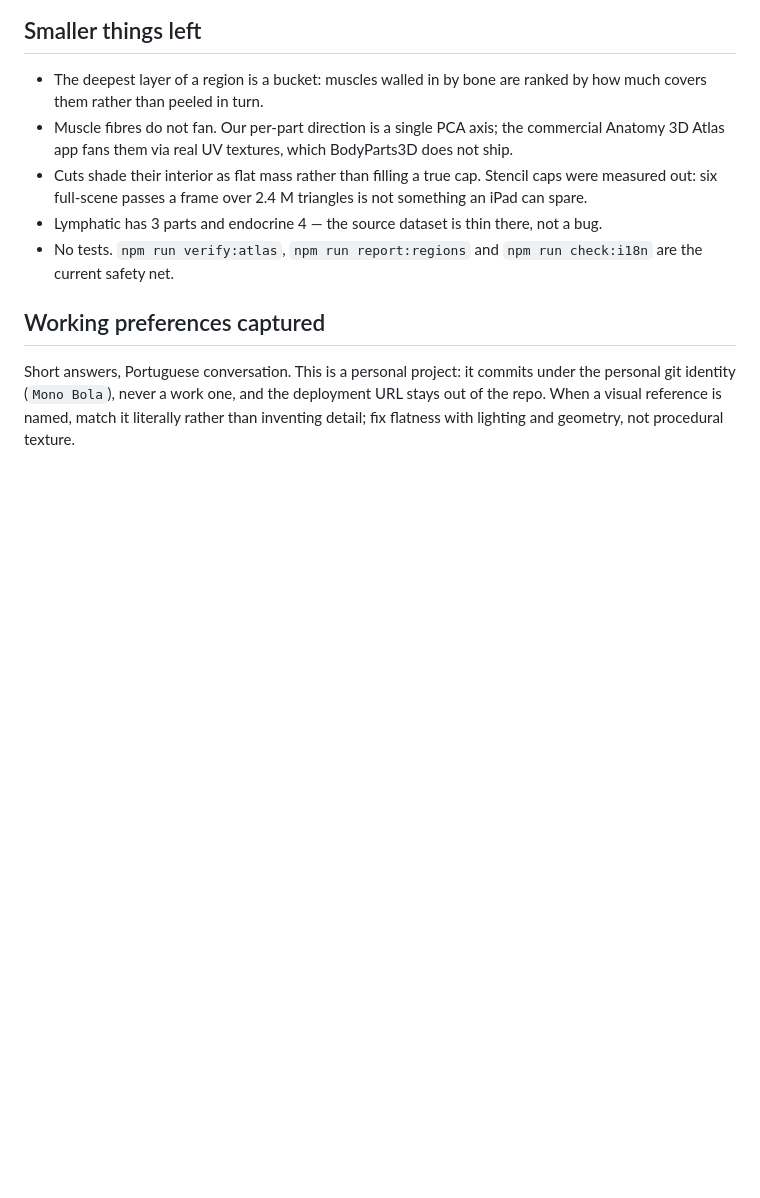
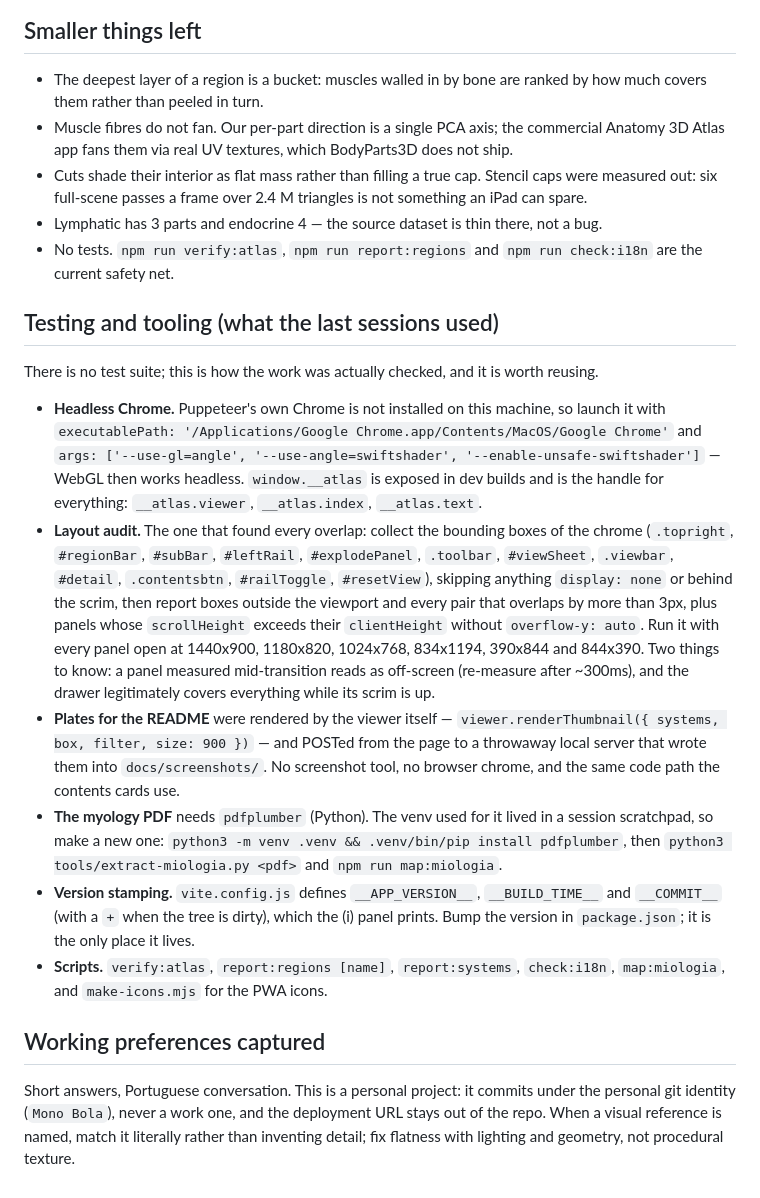
Before and after one commit to MonoBL/anatomy-3d, a Markdown page: HANDOFF.md, the part around the change. GitHub-like rendering; blank space fills up the shorter version.

Commit message:
HANDOFF: how the work was actually checked
There is no test suite, so the handoff now records the tooling the last
sessions leaned on: the headless Chrome launch that gets WebGL working (with
this machine's Chrome, since puppeteer's own is missing), the layout audit
that found every overlap and the sizes to run it at, the fact that the README
plates come from the viewer's own thumbnail path rather than a screenshot
tool, the pdfplumber venv the myology extractor needs, where the version
stamp comes from, and the npm scripts that make up the safety net.

Co-Authored-By: Claude Opus 5 (1M context) <noreply@anthropic.com>

```diff
--- a/HANDOFF.md
+++ b/HANDOFF.md
@@ -263,6 +263,37 @@ so nothing else in the pipeline needs to know about it.
 - No tests. `npm run verify:atlas`, `npm run report:regions` and `npm run check:i18n` are the
   current safety net.
 
+## Testing and tooling (what the last sessions used)
+
+There is no test suite; this is how the work was actually checked, and it is worth reusing.
+
+- **Headless Chrome.** Puppeteer's own Chrome is not installed on this machine, so launch it
+  with `executablePath: '/Applications/Google Chrome.app/Contents/MacOS/Google Chrome'` and
+  `args: ['--use-gl=angle', '--use-angle=swiftshader', '--enable-unsafe-swiftshader']` —
+  WebGL then works headless. `window.__atlas` is exposed in dev builds and is the handle for
+  everything: `__atlas.viewer`, `__atlas.index`, `__atlas.text`.
+- **Layout audit.** The one that found every overlap: collect the bounding boxes of the chrome
+  (`.topright`, `#regionBar`, `#subBar`, `#leftRail`, `#explodePanel`, `.toolbar`,
+  `#viewSheet`, `.viewbar`, `#detail`, `.contentsbtn`, `#railToggle`, `#resetView`), skipping
+  anything `display: none` or behind the scrim, then report boxes outside the viewport and
+  every pair that overlaps by more than 3px, plus panels whose `scrollHeight` exceeds their
+  `clientHeight` without `overflow-y: auto`. Run it with every panel open at 1440x900,
+  1180x820, 1024x768, 834x1194, 390x844 and 844x390. Two things to know: a panel measured
+  mid-transition reads as off-screen (re-measure after ~300ms), and the drawer legitimately
+  covers everything while its scrim is up.
+- **Plates for the README** were rendered by the viewer itself —
+  `viewer.renderThumbnail({ systems, box, filter, size: 900 })` — and POSTed from the page to
+  a throwaway local server that wrote them into `docs/screenshots/`. No screenshot tool, no
+  browser chrome, and the same code path the contents cards use.
+- **The myology PDF** needs `pdfplumber` (Python). The venv used for it lived in a session
+  scratchpad, so make a new one: `python3 -m venv .venv && .venv/bin/pip install pdfplumber`,
+  then `python3 tools/extract-miologia.py <pdf>` and `npm run map:miologia`.
+- **Version stamping.** `vite.config.js` defines `__APP_VERSION__`, `__BUILD_TIME__` and
+  `__COMMIT__` (with a `+` when the tree is dirty), which the (i) panel prints. Bump the
+  version in `package.json`; it is the only place it lives.
+- **Scripts.** `verify:atlas`, `report:regions [name]`, `report:systems`, `check:i18n`,
+  `map:miologia`, and `make-icons.mjs` for the PWA icons.
+
 ## Working preferences captured
 
 Short answers, Portuguese conversation. This is a personal project: it commits under the
```
